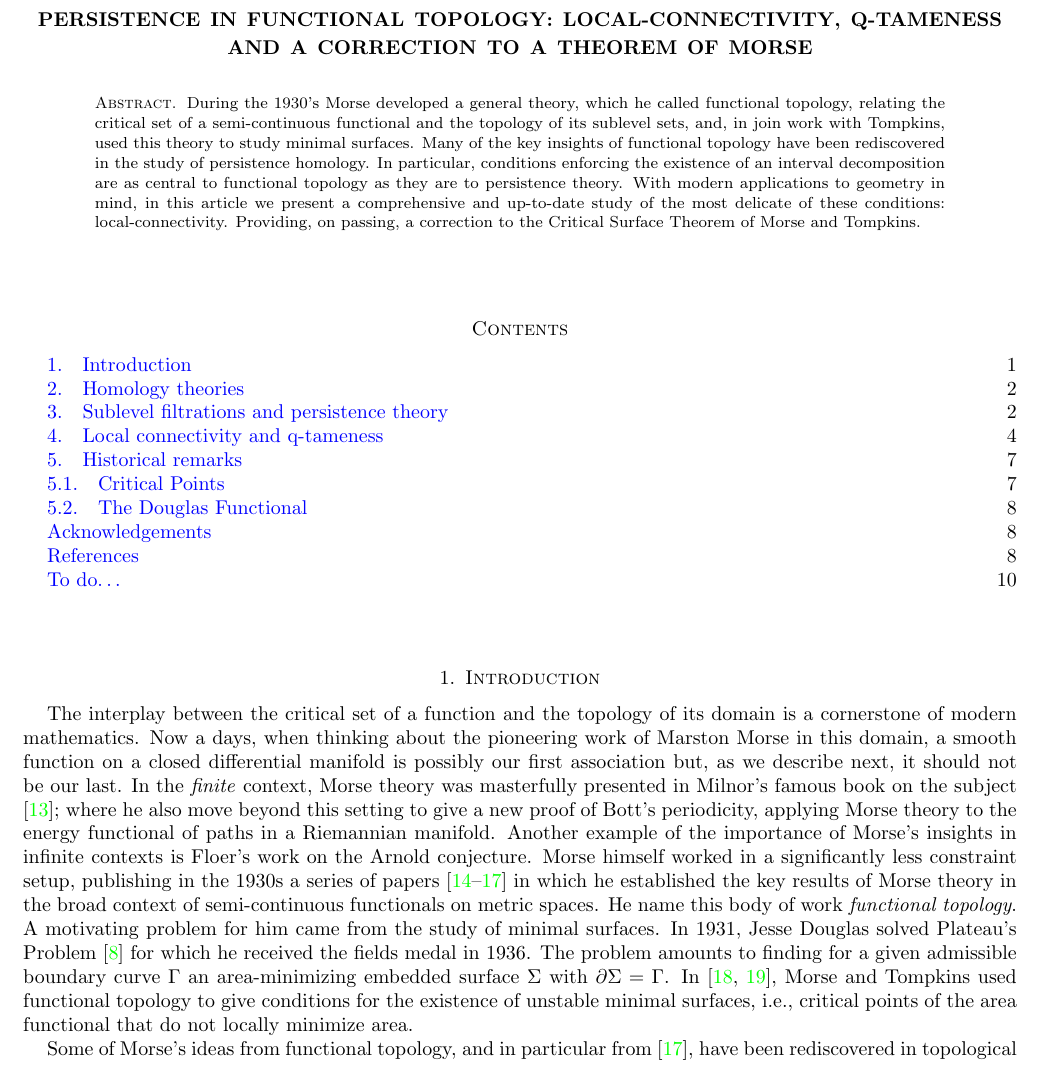
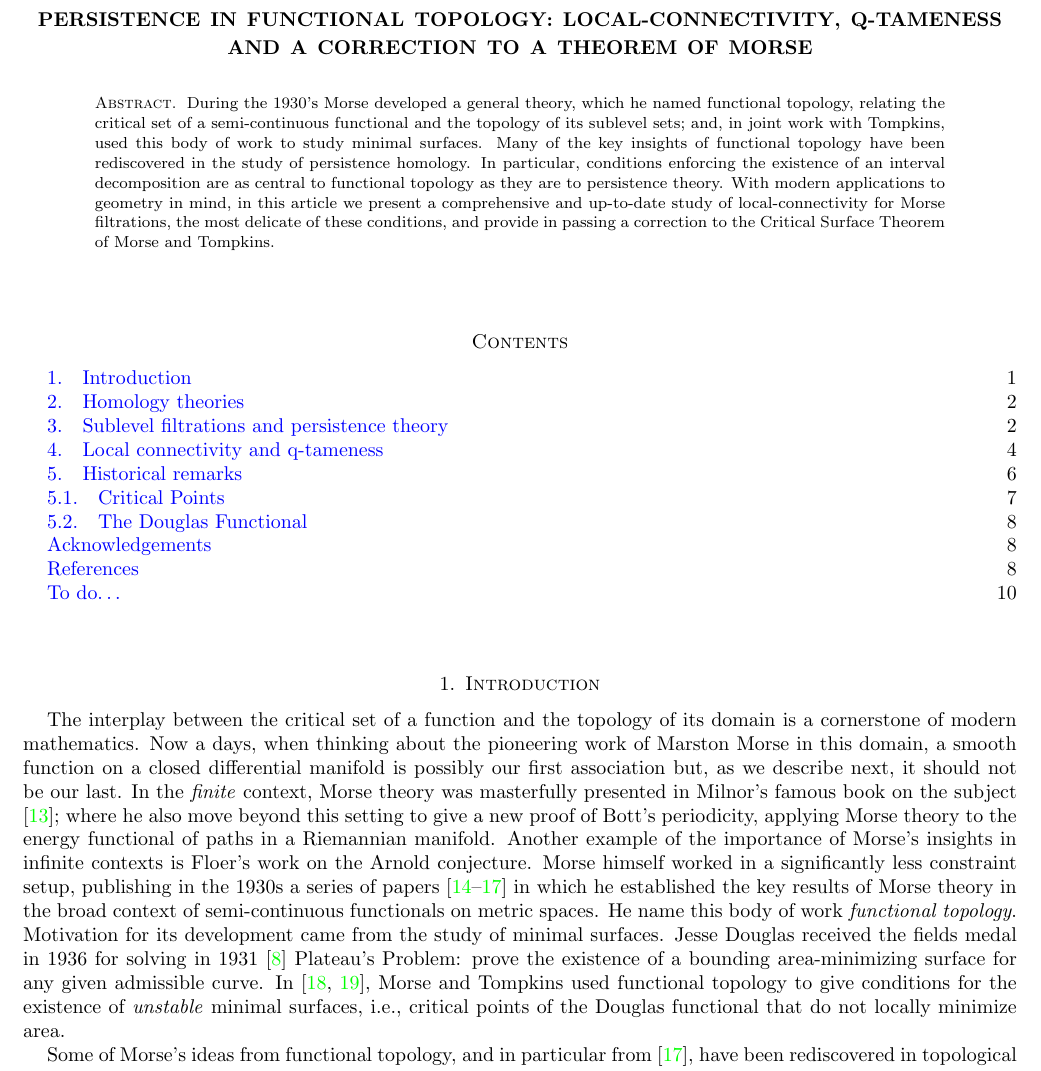
Before and after one commit to ammedmar/funct_top, a LaTeX paper (main.tex, which reads introduction.tex): part of page 1 of 10, cut so that both start at the same text. Compiled offline with pdfLaTeX.

Commit message:
Updates from Overleaf

```diff
--- a/introduction.tex
+++ b/introduction.tex
@@ -7,10 +7,9 @@ In the \textit{finite} context, Morse theory was masterfully presented in Milnor
 Another example of the importance of Morse's insights in infinite contexts is Floer's work on the Arnold conjecture.
 Morse himself worked in a significantly less constraint setup, publishing in the 1930s a series of papers \cite{Morse.1937, Morse.1938, Morse.1940, MR9102} in which he established the key results of Morse theory in the broad context of semi-continuous functionals on metric spaces.
 He name this body of work \textit{functional topology}.
-A motivating problem for him came from the study of minimal surfaces.
-In 1931, Jesse Douglas solved Plateau’s Problem \cite{Douglas.1931} for which he received the fields medal in 1936.
-The problem amounts to finding for a given admissible boundary curve $\Gamma$ an area-minimizing embedded surface $\Sigma$ with $\partial \Sigma = \Gamma$.
-In \cite{Morse.1939, Morse.1941}, Morse and Tompkins used functional topology to give conditions for the existence of unstable minimal surfaces, i.e., critical points of the area functional that do not locally minimize area.
+Motivation for its development came from the study of minimal surfaces.
+Jesse Douglas received the fields medal in 1936 for solving in 1931 \cite{Douglas.1931} Plateau’s Problem: prove the existence of a bounding area-minimizing surface for any given admissible curve.
+In \cite{Morse.1939, Morse.1941}, Morse and Tompkins used functional topology to give conditions for the existence of \textit{unstable} minimal surfaces, i.e., critical points of the Douglas functional that do not locally minimize area.
 
 Some of Morse's ideas from functional topology, and in particular from \cite{Morse.1940}, have been rediscovered in topological data analysis.
 Morse studied the topology of a sublevel set filtration introducing invariants that encode the same information as the modern persistent homology groups.
--- a/main.tex
+++ b/main.tex
@@ -73,10 +73,10 @@
 \date{\today}
 
 \begin{abstract}
-	During the 1930's Morse developed a general theory, which he called functional topology, relating the critical set of a semi-continuous functional and the topology of its sublevel sets, and, in join work with Tompkins, used this theory to study minimal surfaces.
+	During the 1930's Morse developed a general theory, which he named functional topology, relating the critical set of a semi-continuous functional and the topology of its sublevel sets; and, in joint work with Tompkins, used this body of work to study minimal surfaces.
 	Many of the key insights of functional topology have been rediscovered in the study of persistence homology.
 	In particular, conditions enforcing the existence of an interval decomposition are as central to functional topology as they are to persistence theory.
-	With modern applications to geometry in mind, in this article we present a comprehensive and up-to-date study of the most delicate of these conditions: local-connectivity. Providing, on passing, a correction to the Critical Surface Theorem of Morse and Tompkins.
+	With modern applications to geometry in mind, in this article we present a comprehensive and up-to-date study of local-connectivity for Morse filtrations, the most delicate of these conditions, and provide in passing a correction to the Critical Surface Theorem of Morse and Tompkins.
 \end{abstract}
 
 
```
Also changed, not shown: connectivity.tex (+1 -1 lines).
